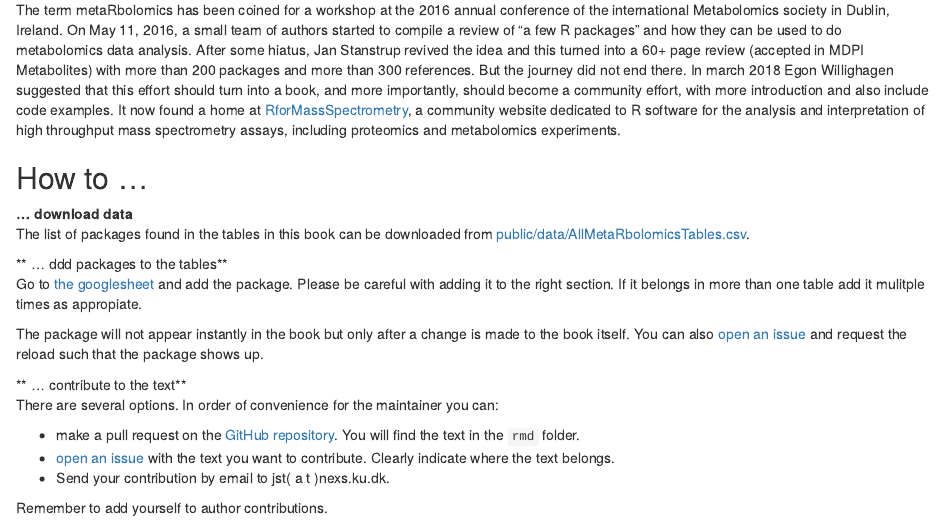
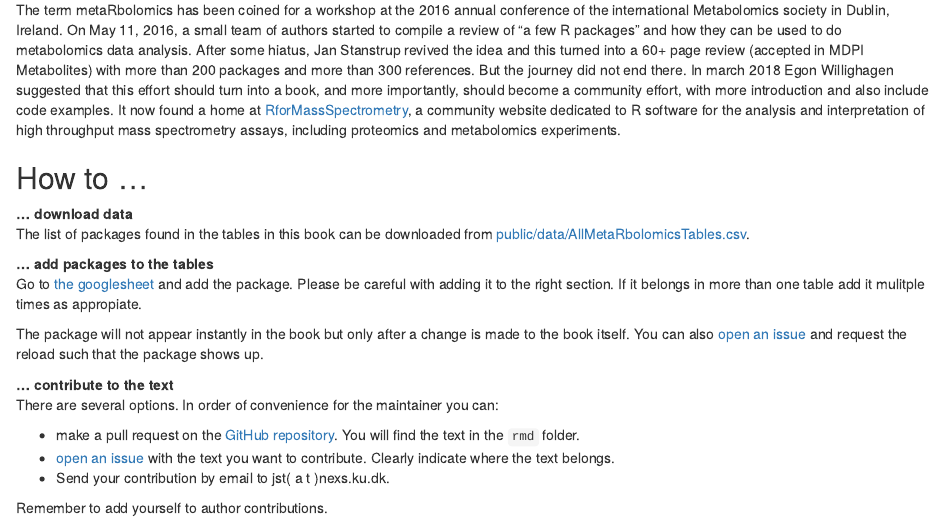
Before and after one commit to rformassspectrometry/metaRbolomics-book, an R Markdown document (rmd/00-preface/index.Rmd): the page in a window 1100 px wide, from 230 px down. Rendered offline with R 4.5, knitr and Pandoc, with nearby package versions; drawn as R Markdown's standard HTML page in place of the format the file asks for; some code elsewhere in the file could not run offline; a font, style sheet, LaTeX package, included part or bibliography that could not be used is replaced or left out.

Commit message:
Fix markup in Preface

```diff
--- a/rmd/00-preface/index.Rmd
+++ b/rmd/00-preface/index.Rmd
@@ -83,7 +83,7 @@ The list of packages found in the tables in this book can be downloaded from
 [public/data/AllMetaRbolomicsTables.csv](public/data/AllMetaRbolomicsTables.csv).
 
 
-** ... ddd packages to the tables**<br>
+**... add packages to the tables**<br>
 Go to [the googlesheet](https://docs.google.com/spreadsheets/d/1QTe_FhiiFEJJ7hn25V973OV3Y9up8CsiLXgZXgTg_UU/edit?usp=sharing)
 and add the package. Please be careful with adding it to the right section.
 If it belongs in more than one table add it mulitple times as appropiate.
```
Also changed, not shown: rmd/00-preface/index.Rmd (2 more changed lines).
